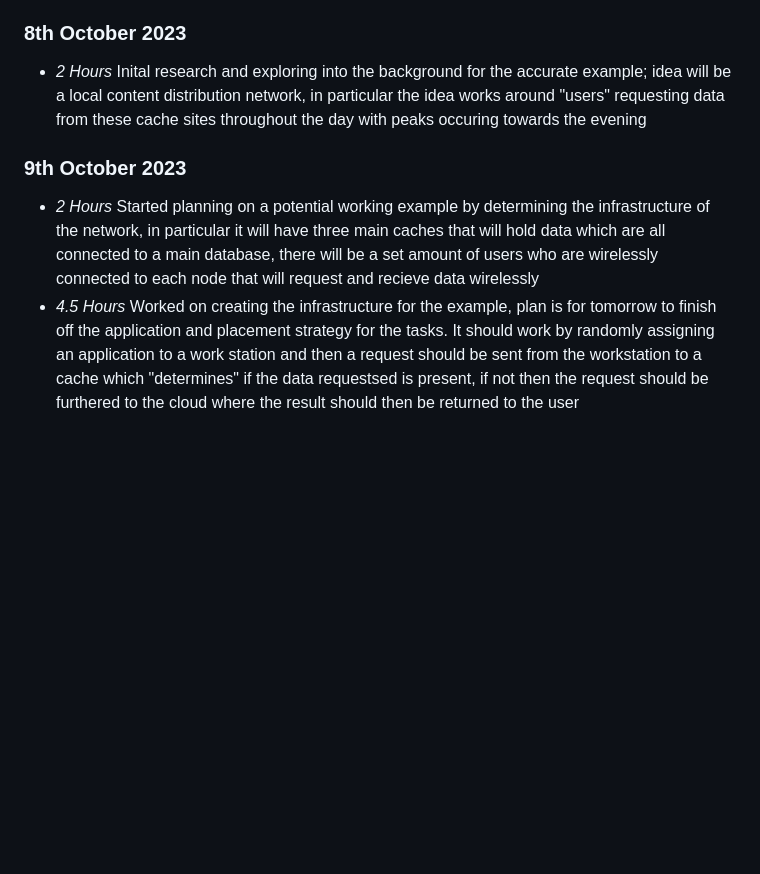
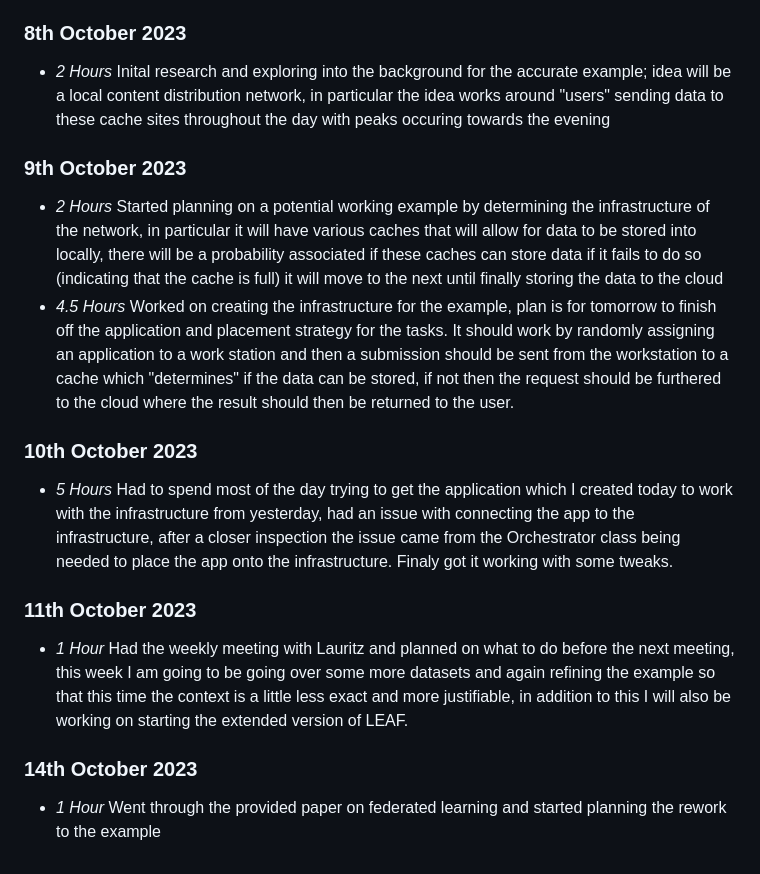
Before and after one commit to JamesNurdin/ECO-LEAF, a Markdown page: timelog.md, the part around the change. GitHub-like rendering; blank space fills up the shorter version.

Commit message:
Updated timelog

```diff
--- a/timelog.md
+++ b/timelog.md
@@ -57,7 +57,13 @@
 ### 7th October 2023
 * *3 Hours* Researched three valid data sets for the three main power sources that will be used to reference potential power models in the project, the three are the UK power grid, Ireland's offshore wind generation and a various sites of London with solar energy readings.
 ### 8th October 2023
-* *2 Hours* Inital research and exploring into the background for the accurate example; idea will be a local content distribution network, in particular the idea works around "users" requesting data from these cache sites throughout the day with peaks occuring towards the evening
+* *2 Hours* Inital research and exploring into the background for the accurate example; idea will be a local content distribution network, in particular the idea works around "users" sending data to these cache sites throughout the day with peaks occuring towards the evening
 ### 9th October 2023
-* *2 Hours* Started planning on a potential working example by determining the infrastructure of the network, in particular it will have three main caches that will hold data which are all connected to a main database, there will be a set amount of users who are wirelessly connected to each node that will request and recieve data wirelessly
-* *4.5 Hours* Worked on creating the infrastructure for the example, plan is for tomorrow to finish off the application and placement strategy for the tasks. It should work by randomly assigning an application to a work station and then a request should be sent from the workstation to a cache which "determines" if the data requestsed is present, if not then the request should be furthered to the cloud where the result should then be returned to the user
+* *2 Hours* Started planning on a potential working example by determining the infrastructure of the network, in particular it will have various caches that will allow for data to be stored into locally, there will be a probability associated if these caches can store data if it fails to do so (indicating that the cache is full) it will move to the next until finally storing the data to the cloud
+* *4.5 Hours* Worked on creating the infrastructure for the example, plan is for tomorrow to finish off the application and placement strategy for the tasks. It should work by randomly assigning an application to a work station and then a submission should be sent from the workstation to a cache which "determines" if the data can be stored, if not then the request should be furthered to the cloud where the result should then be returned to the user.
+### 10th October 2023
+* *5 Hours* Had to spend most of the day trying to get the application which I created today to work with the infrastructure from yesterday, had an issue with connecting the app to the infrastructure, after a closer inspection the issue came from the Orchestrator class being needed to place the app onto the infrastructure. Finaly got it working with some tweaks.
+### 11th October 2023
+* *1 Hour* Had the weekly meeting with Lauritz and planned on what to do before the next meeting, this week I am going to be going over some more datasets and again refining the example so that this time the context is a little less exact and more justifiable, in addition to this I will also be working on starting the extended version of LEAF.
+### 14th October 2023
+* *1 Hour* Went through the provided paper on federated learning and started planning the rework to the example
```
